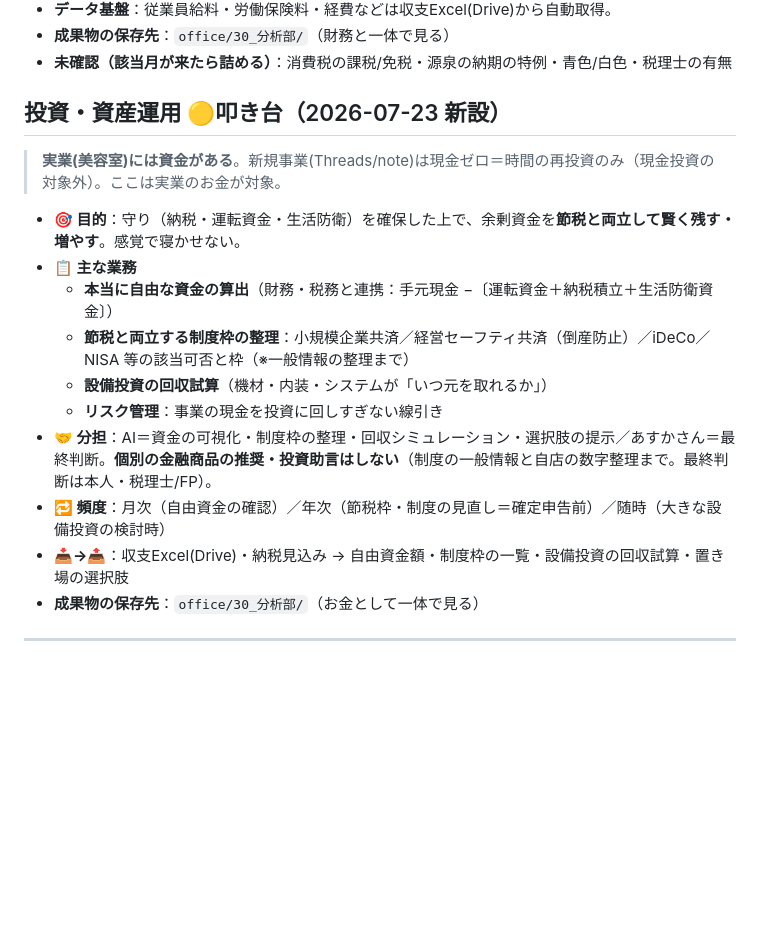
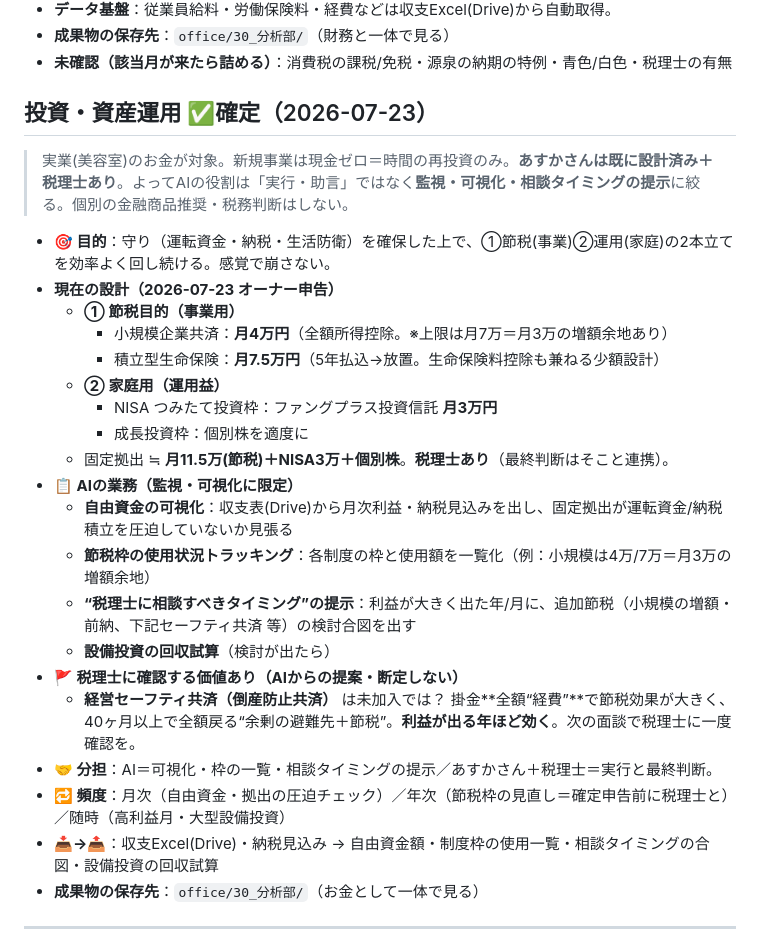
Before and after one commit to fbanxie-max/-, a Markdown page: office/00_CEO室/部署業務分掌.md, the part around the change. Rendered like a GitHub page; blank space fills up the shorter version.

Commit message:
投資・資産運用を確定: オーナーの現行設計を記録+AIは監視役に限定
- 現行: (1)節税=小規模企業共済4万/積立生命保険7.5万 (2)家庭=NISA3万+個別株。税理士あり
- AIの役割を監視・可視化・相談タイミング提示に限定(金融商品推奨/税務判断はしない)
- 提案: 経営セーフティ共済(倒産防止)の税理士確認を1点フラグ

Co-Authored-By: Claude Opus 4.8 <noreply@anthropic.com>
Claude-Session: https://claude.ai/code/session_01JBfu5WmjKeQ34F76Pz1s2D

```diff
--- a/office/00_CEO室/部署業務分掌.md
+++ b/office/00_CEO室/部署業務分掌.md
@@ -61,17 +61,28 @@
 - **成果物の保存先**：`office/30_分析部/`（財務と一体で見る）
 - **未確認（該当月が来たら詰める）**：消費税の課税/免税・源泉の納期の特例・青色/白色・税理士の有無
 
-## 投資・資産運用 🟡叩き台（2026-07-23 新設）
-> **実業(美容室)には資金がある**。新規事業(Threads/note)は現金ゼロ＝時間の再投資のみ（現金投資の対象外）。ここは実業のお金が対象。
-- **🎯 目的**：守り（納税・運転資金・生活防衛）を確保した上で、余剰資金を**節税と両立して賢く残す・増やす**。感覚で寝かせない。
-- **📋 主な業務**
-  - **本当に自由な資金の算出**（財務・税務と連携：手元現金 −〔運転資金＋納税積立＋生活防衛資金〕）
-  - **節税と両立する制度枠の整理**：小規模企業共済／経営セーフティ共済（倒産防止）／iDeCo／NISA 等の該当可否と枠（※一般情報の整理まで）
-  - **設備投資の回収試算**（機材・内装・システムが「いつ元を取れるか」）
-  - **リスク管理**：事業の現金を投資に回しすぎない線引き
-- **🤝 分担**：AI＝資金の可視化・制度枠の整理・回収シミュレーション・選択肢の提示／あすかさん＝最終判断。**個別の金融商品の推奨・投資助言はしない**（制度の一般情報と自店の数字整理まで。最終判断は本人・税理士/FP）。
-- **🔁 頻度**：月次（自由資金の確認）／年次（節税枠・制度の見直し＝確定申告前）／随時（大きな設備投資の検討時）
-- **📥→📤**：収支Excel(Drive)・納税見込み → 自由資金額・制度枠の一覧・設備投資の回収試算・置き場の選択肢
+## 投資・資産運用 ✅確定（2026-07-23）
+> 実業(美容室)のお金が対象。新規事業は現金ゼロ＝時間の再投資のみ。**あすかさんは既に設計済み＋税理士あり**。よってAIの役割は「実行・助言」ではなく**監視・可視化・相談タイミングの提示**に絞る。個別の金融商品推奨・税務判断はしない。
+
+- **🎯 目的**：守り（運転資金・納税・生活防衛）を確保した上で、①節税(事業)②運用(家庭)の2本立てを効率よく回し続ける。感覚で崩さない。
+- **現在の設計（2026-07-23 オーナー申告）**
+  - **① 節税目的（事業用）**
+    - 小規模企業共済：**月4万円**（全額所得控除。※上限は月7万＝月3万の増額余地あり）
+    - 積立型生命保険：**月7.5万円**（5年払込→放置。生命保険料控除も兼ねる少額設計）
+  - **② 家庭用（運用益）**
+    - NISA つみたて投資枠：ファングプラス投資信託 **月3万円**
+    - 成長投資枠：個別株を適度に
+  - 固定拠出 ≒ **月11.5万(節税)＋NISA3万＋個別株**。**税理士あり**（最終判断はそこと連携）。
+- **📋 AIの業務（監視・可視化に限定）**
+  - **自由資金の可視化**：収支表(Drive)から月次利益・納税見込みを出し、固定拠出が運転資金/納税積立を圧迫していないか見張る
+  - **節税枠の使用状況トラッキング**：各制度の枠と使用額を一覧化（例：小規模は4万/7万＝月3万の増額余地）
+  - **“税理士に相談すべきタイミング”の提示**：利益が大きく出た年/月に、追加節税（小規模の増額・前納、下記セーフティ共済 等）の検討合図を出す
+  - **設備投資の回収試算**（検討が出たら）
+- **🚩 税理士に確認する価値あり（AIからの提案・断定しない）**
+  - **経営セーフティ共済（倒産防止共済）** は未加入では？ 掛金**全額“経費”**で節税効果が大きく、40ヶ月以上で全額戻る“余剰の避難先＋節税”。**利益が出る年ほど効く**。次の面談で税理士に一度確認を。
+- **🤝 分担**：AI＝可視化・枠の一覧・相談タイミングの提示／あすかさん＋税理士＝実行と最終判断。
+- **🔁 頻度**：月次（自由資金・拠出の圧迫チェック）／年次（節税枠の見直し＝確定申告前に税理士と）／随時（高利益月・大型設備投資）
+- **📥→📤**：収支Excel(Drive)・納税見込み → 自由資金額・制度枠の使用一覧・相談タイミングの合図・設備投資の回収試算
 - **成果物の保存先**：`office/30_分析部/`（お金として一体で見る）
 
 ---
```
